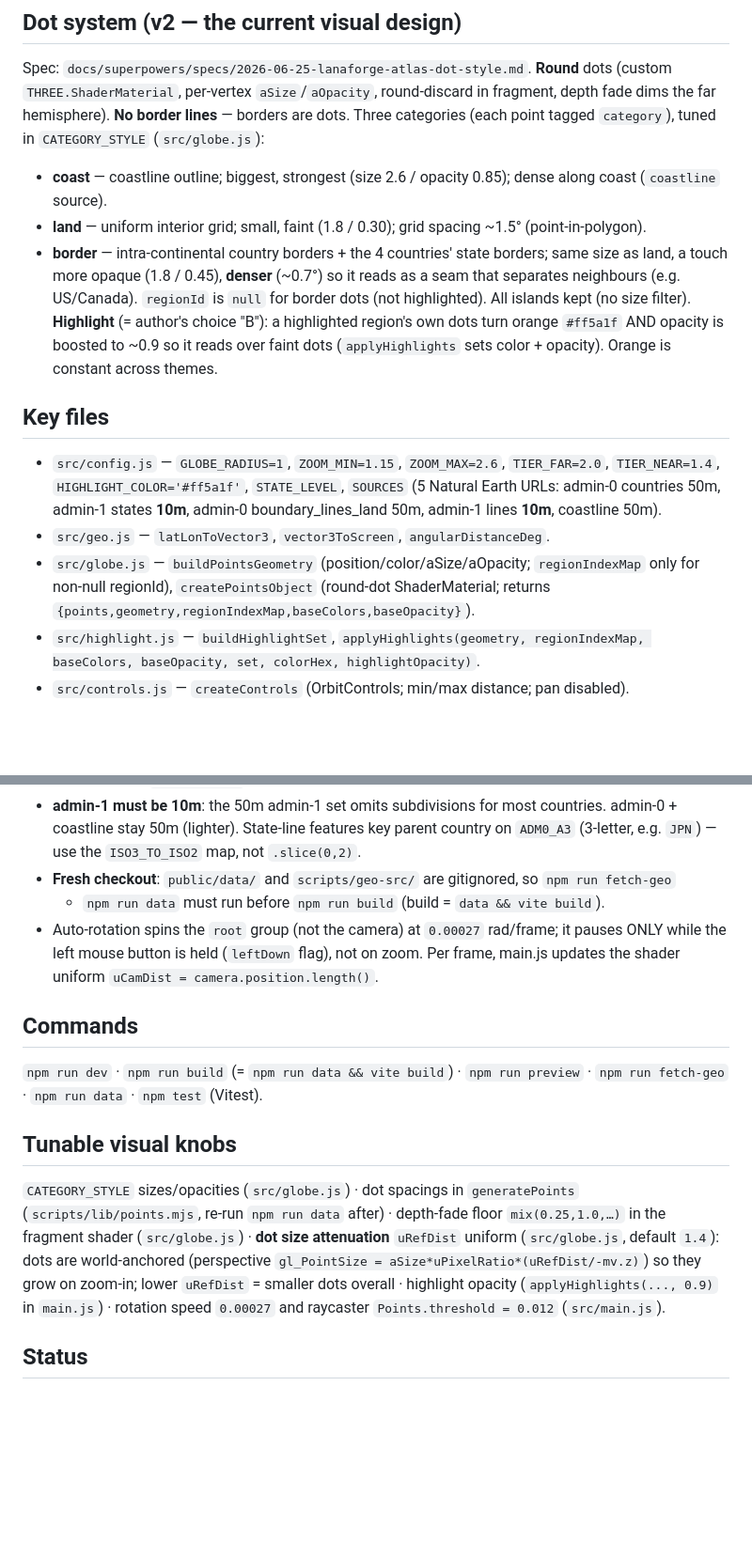
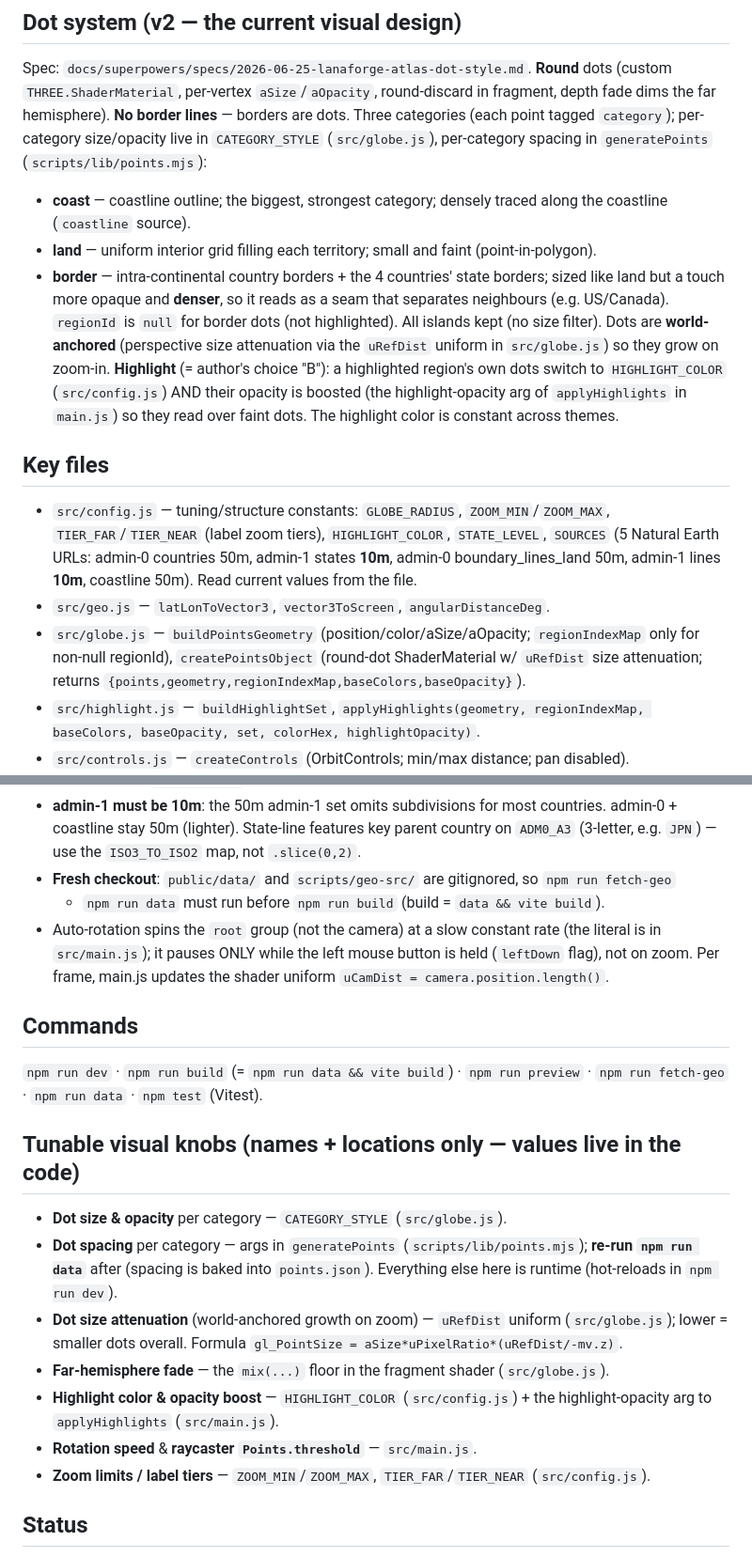
Before and after one commit to cloudtemplar/Lanaforge-Atlas, a Markdown page: CLAUDE.md, 2 parts joined by grey strips. Shown at 94% size. Rendered like a GitHub page; blank space fills up the shorter version.

Commit message:
docs: update CLAUDE.md with detailed explanations of visual tuning parameters and dot categories

```diff
--- a/CLAUDE.md
+++ b/CLAUDE.md
@@ -36,25 +42,29 @@ valid ids.
 Spec: `docs/superpowers/specs/2026-06-25-lanaforge-atlas-dot-style.md`.
 **Round** dots (custom `THREE.ShaderMaterial`, per-vertex `aSize`/`aOpacity`, round-discard in
 fragment, depth fade dims the far hemisphere). **No border lines** — borders are dots. Three
-categories (each point tagged `category`), tuned in `CATEGORY_STYLE` (`src/globe.js`):
-- **coast** — coastline outline; biggest, strongest (size 2.6 / opacity 0.85); dense along coast (`coastline` source).
-- **land** — uniform interior grid; small, faint (1.8 / 0.30); grid spacing ~1.5° (point-in-polygon).
-- **border** — intra-continental country borders + the 4 countries' state borders; same size as
-  land, a touch more opaque (1.8 / 0.45), **denser** (~0.7°) so it reads as a seam that separates
-  neighbours (e.g. US/Canada). `regionId` is `null` for border dots (not highlighted).
-All islands kept (no size filter). **Highlight** (= author's choice "B"): a highlighted region's
-own dots turn orange `#ff5a1f` AND opacity is boosted to ~0.9 so it reads over faint dots
-(`applyHighlights` sets color + opacity). Orange is constant across themes.
+categories (each point tagged `category`); per-category size/opacity live in `CATEGORY_STYLE`
+(`src/globe.js`), per-category spacing in `generatePoints` (`scripts/lib/points.mjs`):
+- **coast** — coastline outline; the biggest, strongest category; densely traced along the
+  coastline (`coastline` source).
+- **land** — uniform interior grid filling each territory; small and faint (point-in-polygon).
+- **border** — intra-continental country borders + the 4 countries' state borders; sized like land
+  but a touch more opaque and **denser**, so it reads as a seam that separates neighbours (e.g.
+  US/Canada). `regionId` is `null` for border dots (not highlighted).
+All islands kept (no size filter). Dots are **world-anchored** (perspective size attenuation via
+the `uRefDist` uniform in `src/globe.js`) so they grow on zoom-in. **Highlight** (= author's choice
+"B"): a highlighted region's own dots switch to `HIGHLIGHT_COLOR` (`src/config.js`) AND their opacity
+is boosted (the highlight-opacity arg of `applyHighlights` in `main.js`) so they read over faint
+dots. The highlight color is constant across themes.
 
 ## Key files
-- `src/config.js` — `GLOBE_RADIUS=1`, `ZOOM_MIN=1.15`, `ZOOM_MAX=2.6`, `TIER_FAR=2.0`,
-  `TIER_NEAR=1.4`, `HIGHLIGHT_COLOR='#ff5a1f'`, `STATE_LEVEL`, `SOURCES` (5 Natural Earth URLs:
-  admin-0 countries 50m, admin-1 states **10m**, admin-0 boundary_lines_land 50m, admin-1 lines
-  **10m**, coastline 50m).
+- `src/config.js` — tuning/structure constants: `GLOBE_RADIUS`, `ZOOM_MIN`/`ZOOM_MAX`,
+  `TIER_FAR`/`TIER_NEAR` (label zoom tiers), `HIGHLIGHT_COLOR`, `STATE_LEVEL`, `SOURCES` (5 Natural
+  Earth URLs: admin-0 countries 50m, admin-1 states **10m**, admin-0 boundary_lines_land 50m,
+  admin-1 lines **10m**, coastline 50m). Read current values from the file.
 - `src/geo.js` — `latLonToVector3`, `vector3ToScreen`, `angularDistanceDeg`.
 - `src/globe.js` — `buildPointsGeometry` (position/color/aSize/aOpacity; `regionIndexMap` only for
-  non-null regionId), `createPointsObject` (round-dot ShaderMaterial; returns
-  `{points,geometry,regionIndexMap,baseColors,baseOpacity}`).
+  non-null regionId), `createPointsObject` (round-dot ShaderMaterial w/ `uRefDist` size attenuation;
+  returns `{points,geometry,regionIndexMap,baseColors,baseOpacity}`).
 - `src/highlight.js` — `buildHighlightSet`, `applyHighlights(geometry, regionIndexMap, baseColors,
   baseOpacity, set, colorHex, highlightOpacity)`.
 - `src/controls.js` — `createControls` (OrbitControls; min/max distance; pan disabled).
@@ -89,21 +99,26 @@ own dots turn orange `#ff5a1f` AND opacity is boosted to ~0.9 so it reads over f
   e.g. `JPN`) — use the `ISO3_TO_ISO2` map, not `.slice(0,2)`.
 - **Fresh checkout**: `public/data/` and `scripts/geo-src/` are gitignored, so `npm run fetch-geo`
   + `npm run data` must run before `npm run build` (build = `data && vite build`).
-- Auto-rotation spins the `root` group (not the camera) at `0.00027` rad/frame; it pauses ONLY
-  while the left mouse button is held (`leftDown` flag), not on zoom. Per frame, main.js updates
-  the shader uniform `uCamDist = camera.position.length()`.
+- Auto-rotation spins the `root` group (not the camera) at a slow constant rate (the literal is in
+  `src/main.js`); it pauses ONLY while the left mouse button is held (`leftDown` flag), not on zoom.
+  Per frame, main.js updates the shader uniform `uCamDist = camera.position.length()`.
 
 ## Commands
 `npm run dev` · `npm run build` (= `npm run data && vite build`) · `npm run preview` ·
 `npm run fetch-geo` · `npm run data` · `npm test` (Vitest).
 
-## Tunable visual knobs
-`CATEGORY_STYLE` sizes/opacities (`src/globe.js`) · dot spacings in `generatePoints` (`scripts/lib/points.mjs`,
-re-run `npm run data` after) · depth-fade floor `mix(0.25,1.0,…)` in the fragment shader
-(`src/globe.js`) · **dot size attenuation** `uRefDist` uniform (`src/globe.js`, default `1.4`): dots are
-world-anchored (perspective `gl_PointSize = aSize*uPixelRatio*(uRefDist/-mv.z)`) so they grow on zoom-in;
-lower `uRefDist` = smaller dots overall · highlight opacity (`applyHighlights(..., 0.9)` in `main.js`) ·
-rotation speed `0.00027` and raycaster `Points.threshold = 0.012` (`src/main.js`).
+## Tunable visual knobs (names + locations only — values live in the code)
+- **Dot size & opacity** per category — `CATEGORY_STYLE` (`src/globe.js`).
+- **Dot spacing** per category — args in `generatePoints` (`scripts/lib/points.mjs`); **re-run
+  `npm run data`** after (spacing is baked into `points.json`). Everything else here is runtime
+  (hot-reloads in `npm run dev`).
+- **Dot size attenuation** (world-anchored growth on zoom) — `uRefDist` uniform (`src/globe.js`);
+  lower = smaller dots overall. Formula `gl_PointSize = aSize*uPixelRatio*(uRefDist/-mv.z)`.
+- **Far-hemisphere fade** — the `mix(...)` floor in the fragment shader (`src/globe.js`).
+- **Highlight color & opacity boost** — `HIGHLIGHT_COLOR` (`src/config.js`) + the highlight-opacity
+  arg to `applyHighlights` (`src/main.js`).
+- **Rotation speed** & **raycaster `Points.threshold`** — `src/main.js`.
+- **Zoom limits / label tiers** — `ZOOM_MIN`/`ZOOM_MAX`, `TIER_FAR`/`TIER_NEAR` (`src/config.js`).
 
 ## Status
 v1 (14-country, square contour/fill dots, border lines) shipped, then revised to **v2** (this doc):
```
Also changed, not shown: other parts of CLAUDE.md (+6 -0 lines).
